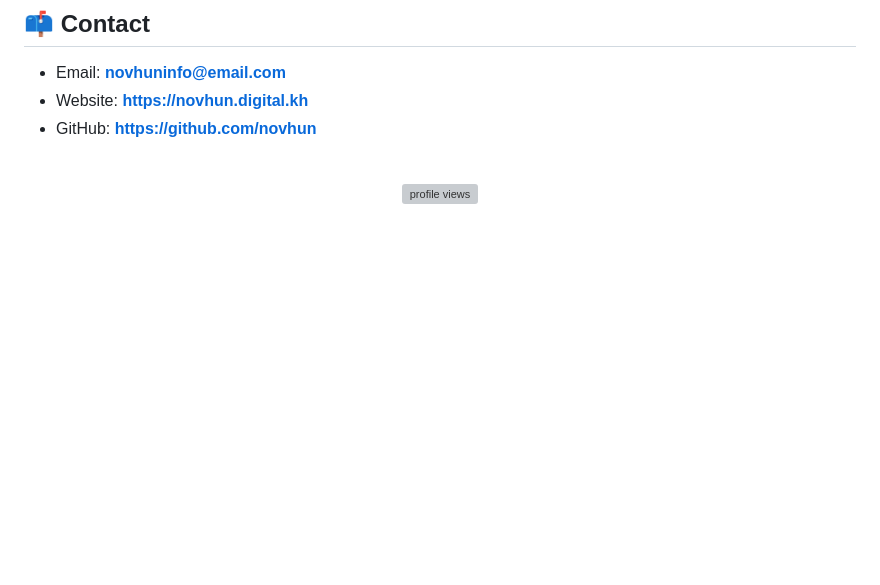
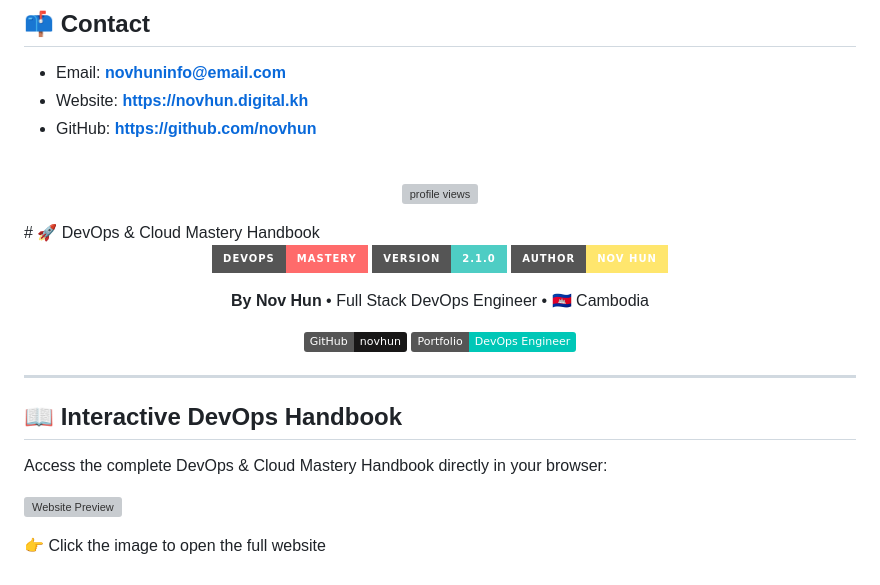
Before and after one commit to novhun/novhun, a Markdown page: README.md, the part around the change. GitHub-like rendering; badges without logos; blank space fills up the shorter version; grey boxes are pictures that could not be loaded.

Commit message:
Add DevOps & Cloud Mastery Handbook to README
Added DevOps & Cloud Mastery Handbook section with badges and links.

```diff
--- a/README.md
+++ b/README.md
@@ -130,3 +130,27 @@
   <br />
   <img src="https://komarev.com/ghpvc/?username=novhun&label=Profile%20Views&color=0e75b6&style=flat" alt="profile views" />
 </p>
+# 🚀 DevOps & Cloud Mastery Handbook
+
+<div align="center">
+
+![DevOps Banner](https://img.shields.io/badge/DEVOPS-MASTERY-ff6b6b?style=for-the-badge)
+![Version](https://img.shields.io/badge/version-2.1.0-4ecdc4?style=for-the-badge)
+![Author](https://img.shields.io/badge/author-Nov_Hun-ffe66d?style=for-the-badge)
+
+**By Nov Hun** • Full Stack DevOps Engineer • 🇰🇭 Cambodia
+
+[![GitHub](https://img.shields.io/badge/GitHub-novhun-181717?style=flat&logo=github)](https://github.com/novhun)
+[![Portfolio](https://img.shields.io/badge/Portfolio-DevOps_Engineer-00c7b7?style=flat&logo=vercel)](https://github.com/novhun)
+
+</div>
+
+---
+
+## 📖 Interactive DevOps Handbook
+
+Access the complete DevOps & Cloud Mastery Handbook directly in your browser:
+
+[![Website Preview](https://image.thum.io/get/width/1200/https://novhun.github.io/novhun)](https://novhun.github.io/novhun)
+
+👉 Click the image to open the full website
```
